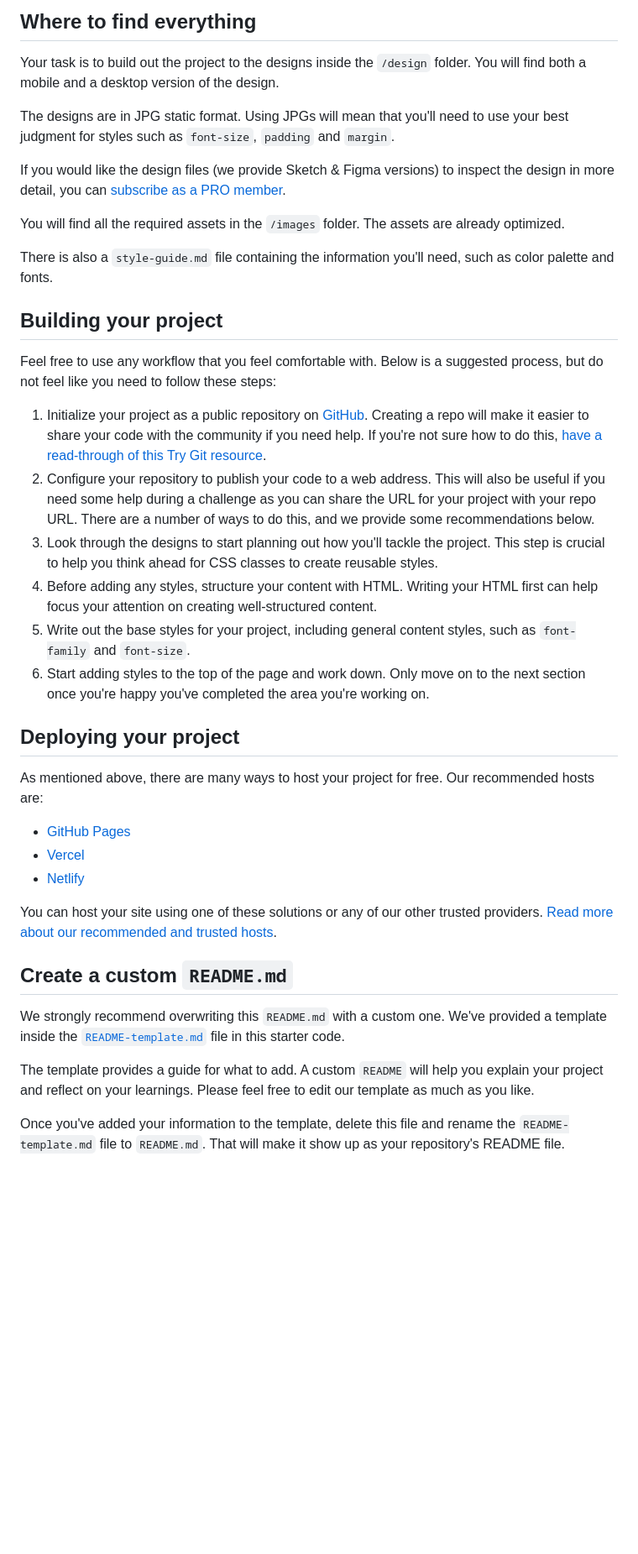
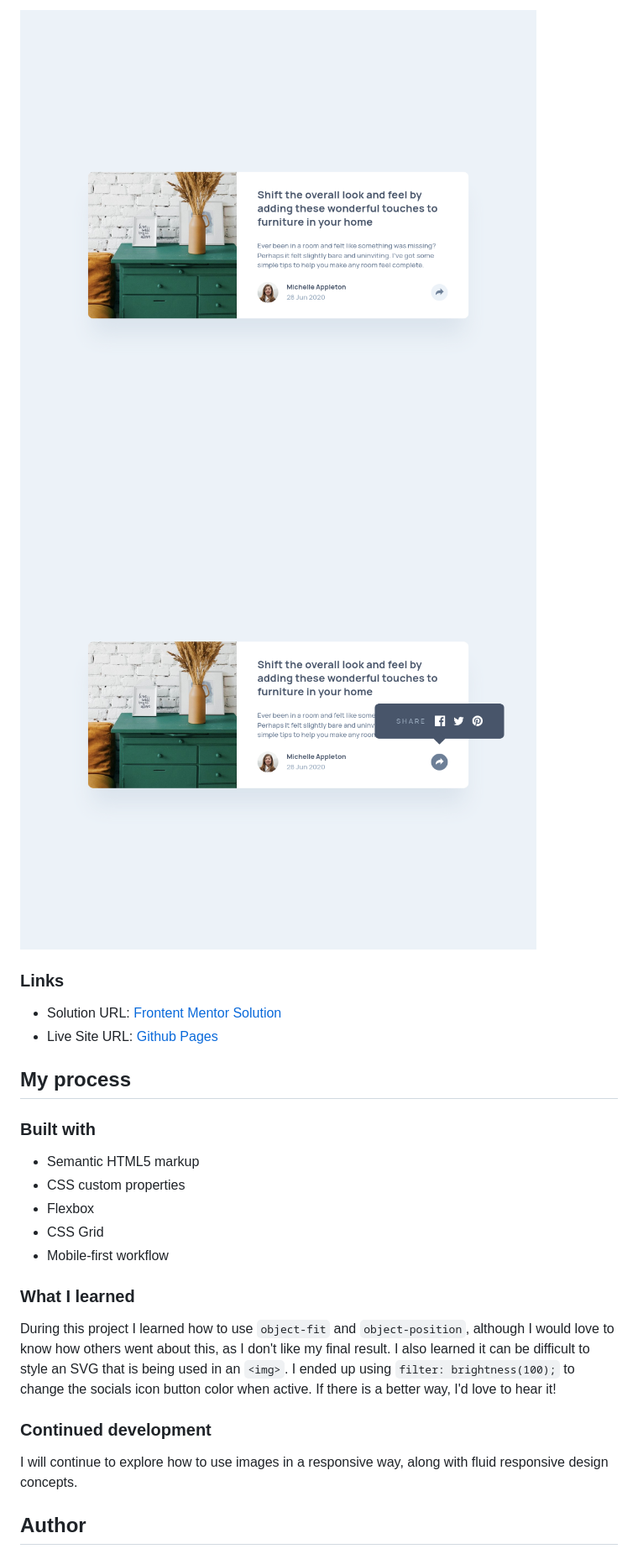
Before and after one commit to Sprees/fe-mentor_article-preview-component, a Markdown page: README.md, the part around the change printed below. Shown: that part at 84% size. GitHub-like rendering; pictures changed too: design/Screenshot-active.png (added), design/Screenshot.png (added); blank space fills up the shorter version.

Commit message:
changed some html elements for semantics | update readme

```diff
--- a/README.md
+++ b/README.md
@@ -27,42 +31,29 @@ Want some support on the challenge? [Join our community](https://www.frontendmen
 
-## Where to find everything
+![](./design/Screenshot.png)
+![](./design/Screenshot-active.png)
 
-Your task is to build out the project to the designs inside the `/design` folder. You will find both a mobile and a desktop version of the design.
+### Links
 
-The designs are in JPG static format. Using JPGs will mean that you'll need to use your best judgment for styles such as `font-size`, `padding` and `margin`.
+- Solution URL: [Frontent Mentor Solution](https://www.frontendmentor.io/solutions/article-preview-component-modern-css-fluid-responsive-design-NDTQ880c-9)
+- Live Site URL: [Github Pages](https://sprees.github.io/fe-mentor_article-preview-component/)
 
-If you would like the design files (we provide Sketch & Figma versions) to inspect the design in more detail, you can [subscribe as a PRO member](https://www.frontendmentor.io/pro).
+## My process
 
-You will find all the required assets in the `/images` folder. The assets are already optimized.
+### Built with
 
-There is also a `style-guide.md` file containing the information you'll need, such as color palette and fonts.
+- Semantic HTML5 markup
+- CSS custom properties
+- Flexbox
+- CSS Grid
+- Mobile-first workflow
 
-## Building your project
+### What I learned
 
-Feel free to use any workflow that you feel comfortable with. Below is a suggested process, but do not feel like you need to follow these steps:
+During this project I learned how to use `object-fit` and `object-position`, although I would love to know how others went about this, as I don't like my final result. I also learned it can be difficult to style an SVG that is being used in an `<img>`. I ended up using `filter: brightness(100);` to change the socials icon button color when active. If there is a better way, I'd love to hear it!
 
-1. Initialize your project as a public repository on [GitHub](https://github.com/). Creating a repo will make it easier to share your code with the community if you need help. If you're not sure how to do this, [have a read-through of this Try Git resource](https://try.github.io/).
-2. Configure your repository to publish your code to a web address. This will also be useful if you need some help during a challenge as you can share the URL for your project with your repo URL. There are a number of ways to do this, and we provide some recommendations below.
-3. Look through the designs to start planning out how you'll tackle the project. This step is crucial to help you think ahead for CSS classes to create reusable styles.
-4. Before adding any styles, structure your content with HTML. Writing your HTML first can help focus your attention on creating well-structured content.
-5. Write out the base styles for your project, including general content styles, such as `font-family` and `font-size`.
-6. Start adding styles to the top of the page and work down. Only move on to the next section once you're happy you've completed the area you're working on.
+### Continued development
 
-## Deploying your project
+I will continue to explore how to use images in a responsive way, along with fluid responsive design concepts.
 
-As mentioned above, there are many ways to host your project for free. Our recommended hosts are:
+## Author
 
-- [GitHub Pages](https://pages.github.com/)
-- [Vercel](https://vercel.com/)
-- [Netlify](https://www.netlify.com/)
-
-You can host your site using one of these solutions or any of our other trusted providers. [Read more about our recommended and trusted hosts](https://medium.com/frontend-mentor/frontend-mentor-trusted-hosting-providers-bf000dfebe).
-
-## Create a custom `README.md`
-
-We strongly recommend overwriting this `README.md` with a custom one. We've provided a template inside the [`README-template.md`](./README-template.md) file in this starter code.
-
-The template provides a guide for what to add. A custom `README` will help you explain your project and reflect on your learnings. Please feel free to edit our template as much as you like.
-
-Once you've added your information to the template, delete this file and rename the `README-template.md` file to `README.md`. That will make it show up as your repository's README file.
-
```
Also changed, not shown: other parts of README.md (+21 -41 lines), 2 other files.
